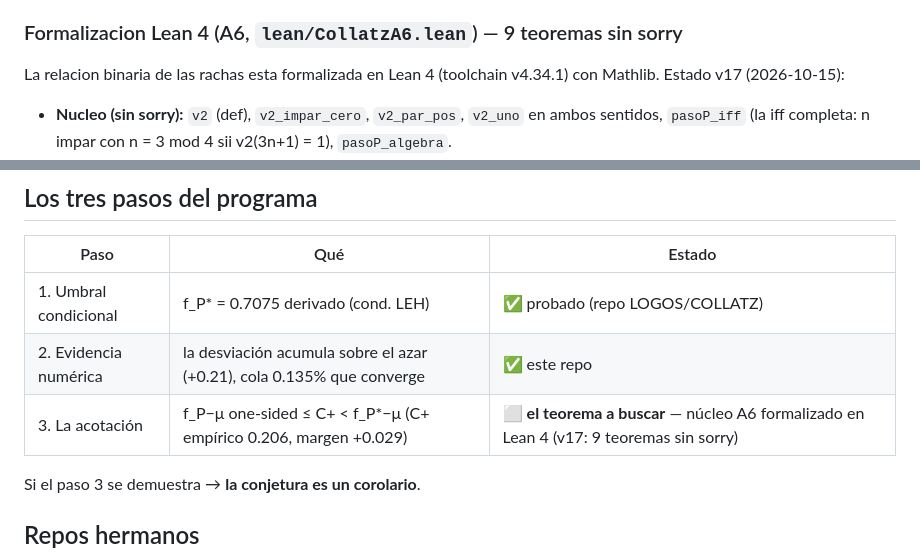
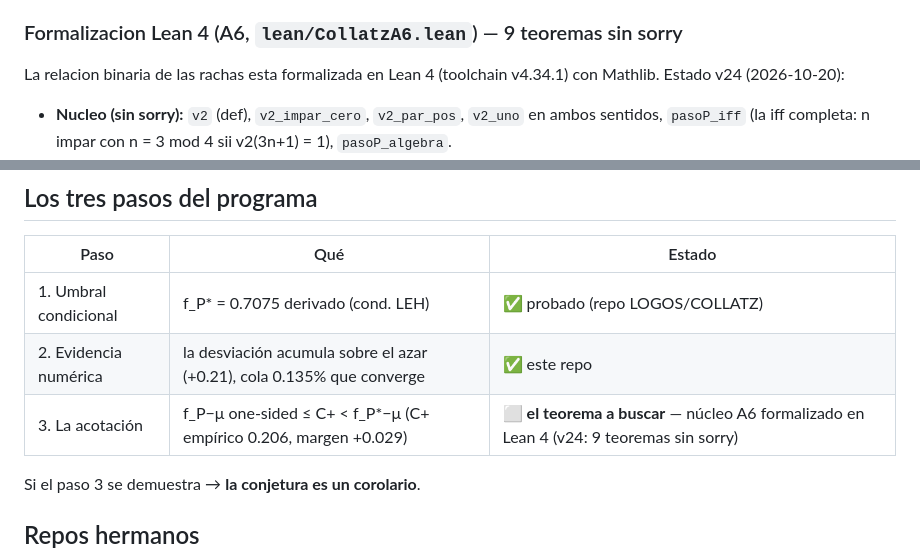
Before and after one commit to Rylow999/collatz-last-theorem, a Markdown page: README.md, 2 parts joined by grey strips. GitHub-like rendering.

Commit message:
README: estado v24 (build verificado en Arch, 3093 jobs, EXIT:0, 0 sorry)

```diff
--- a/README.md
+++ b/README.md
@@ -465,7 +465,7 @@ final del programa.
 ### Formalizacion Lean 4 (A6, `lean/CollatzA6.lean`) — 9 teoremas sin sorry
 
 La relacion binaria de las rachas esta formalizada en Lean 4 (toolchain
-v4.34.1) con Mathlib. Estado v17 (2026-10-15):
+v4.34.1) con Mathlib. Estado v24 (2026-10-20):
 
 - **Nucleo (sin sorry):** `v2` (def), `v2_impar_cero`, `v2_par_pos`,
   `v2_uno` en ambos sentidos, `pasoP_iff` (la iff completa: n impar con
@@ -521,7 +521,7 @@ unificados bajo este repo. El paso 1 se conserva en
 |---|---|---|
 | 1. Umbral condicional | f_P* = 0.7075 derivado (cond. LEH) | ✅ probado (repo LOGOS/COLLATZ) |
 | 2. Evidencia numérica | la desviación acumula sobre el azar (+0.21), cola 0.135% que converge | ✅ este repo |
-| 3. La acotación | f_P−μ one-sided ≤ C+ < f_P*−μ (C+ empírico 0.206, margen +0.029) | ⬜ **el teorema a buscar** — núcleo A6 formalizado en Lean 4 (v17: 9 teoremas sin sorry) |
+| 3. La acotación | f_P−μ one-sided ≤ C+ < f_P*−μ (C+ empírico 0.206, margen +0.029) | ⬜ **el teorema a buscar** — núcleo A6 formalizado en Lean 4 (v24: 9 teoremas sin sorry) |
 
 Si el paso 3 se demuestra → **la conjetura es un corolario**.
 
```
